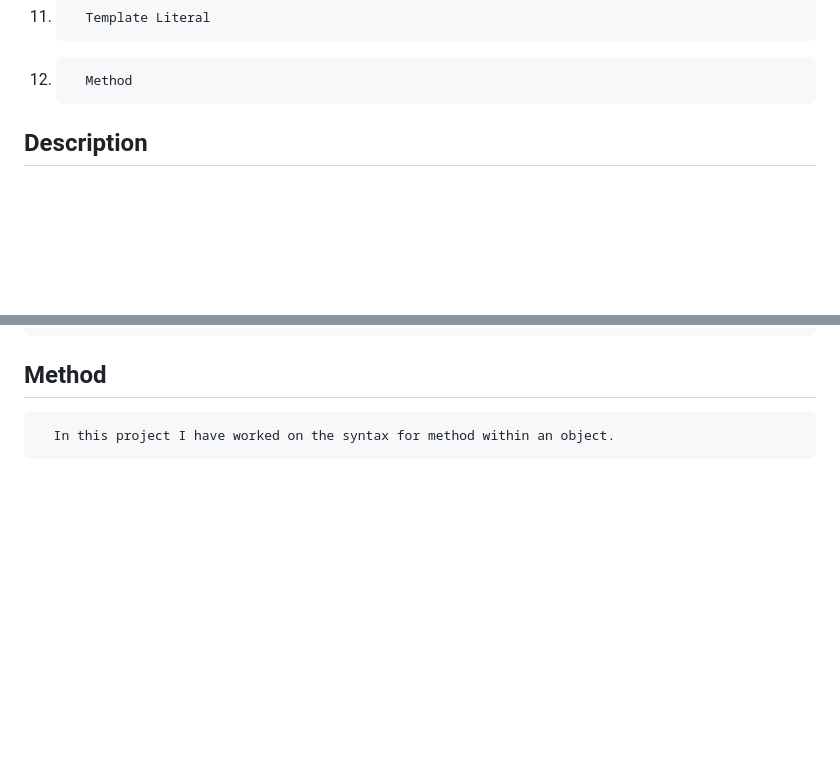
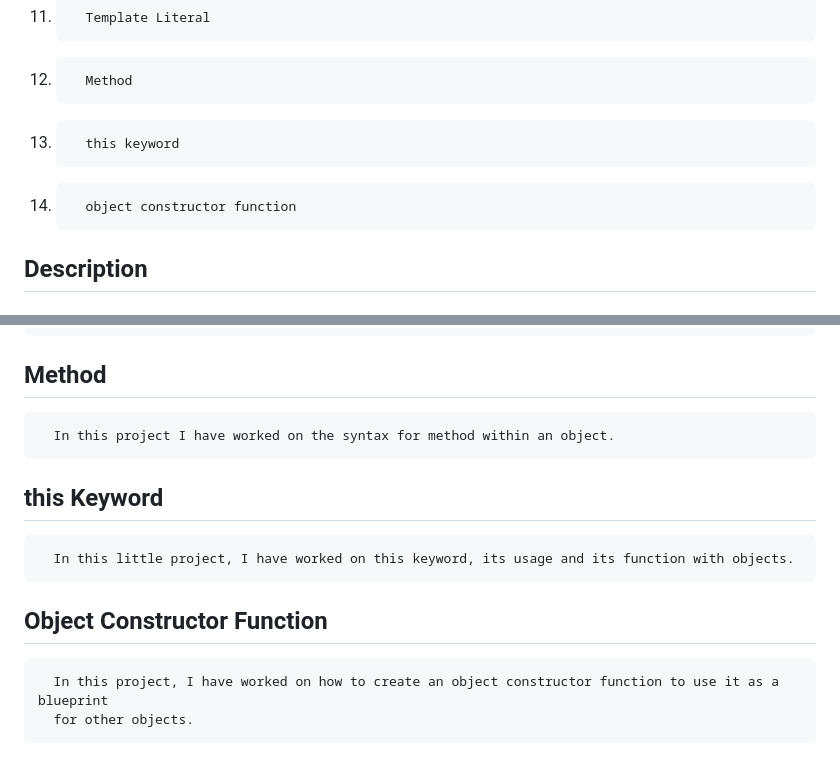
Before and after one commit to Hameedullah-Asadi3300/JavaScript-Repo-1, a Markdown page: README.md, 2 parts joined by grey strips. GitHub-like rendering; blank space fills up the shorter version.

```diff
--- a/README.md
+++ b/README.md
@@ -13,6 +13,8 @@
 10.       Loop
 11.       Template Literal
 12.       Method
+13.       this keyword
+14.       object constructor function
 
 
 
@@ -81,3 +83,10 @@
 
    ## Method
       In this project I have worked on the syntax for method within an object.
+
+   ## this Keyword
+      In this little project, I have worked on this keyword, its usage and its function with objects.
+
+   ## Object Constructor Function
+      In this project, I have worked on how to create an object constructor function to use it as a blueprint
+      for other objects.
```
